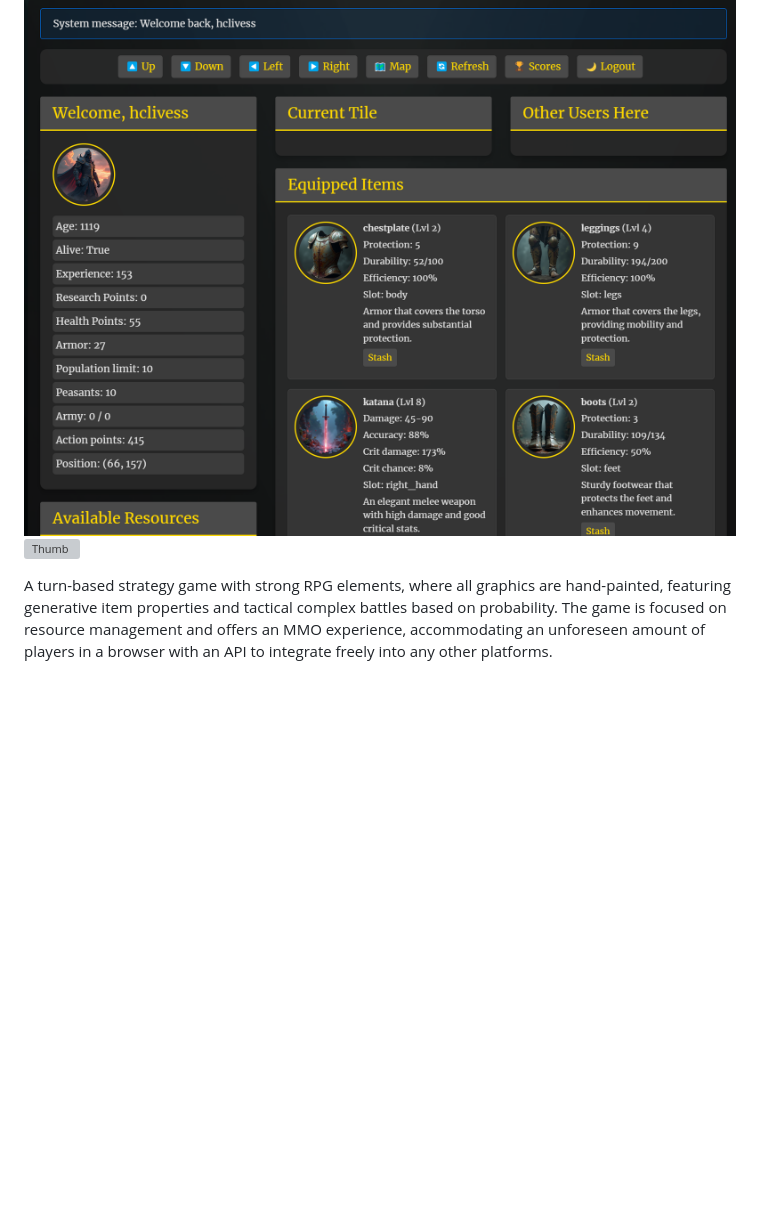
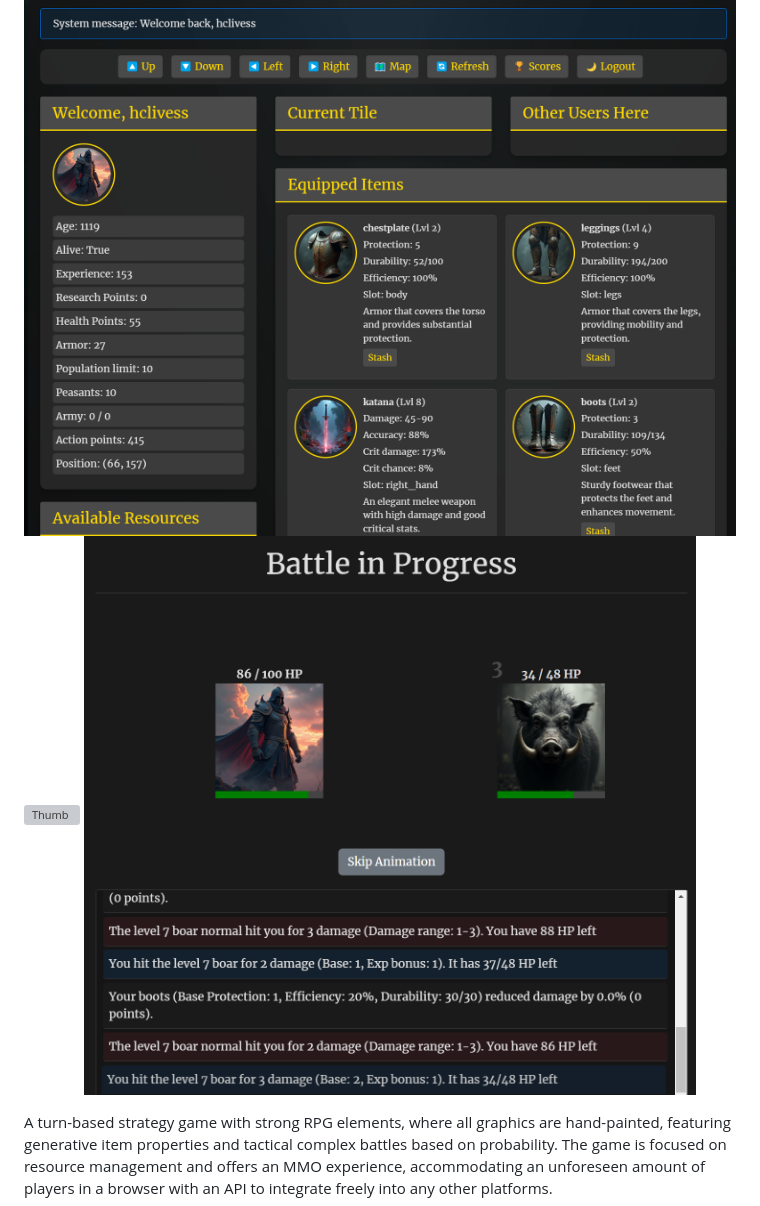
Before and after one commit to hclivess/epicenclaves, a Markdown page: README.md, the part around the change. Rendered like a GitHub page; pictures changed too: thumb3.png (added); blank space fills up the shorter version; grey boxes are pictures that could not be loaded.

Commit message:
more thumbs

```diff
--- a/README.md
+++ b/README.md
@@ -2,6 +2,7 @@
 
 ![Thumb](thumb.png)
 ![Thumb](thumb2.png)
+![Thumb](thumb3.png)
 
 A turn-based strategy game with strong RPG elements, where all graphics are hand-painted, featuring generative item properties and tactical complex battles based on probability. The game is focused on resource management and offers an MMO experience, accommodating an unforeseen amount of players in a browser with an API to integrate freely into any other platforms.
 
```
Also changed, not shown: 2 other files.
